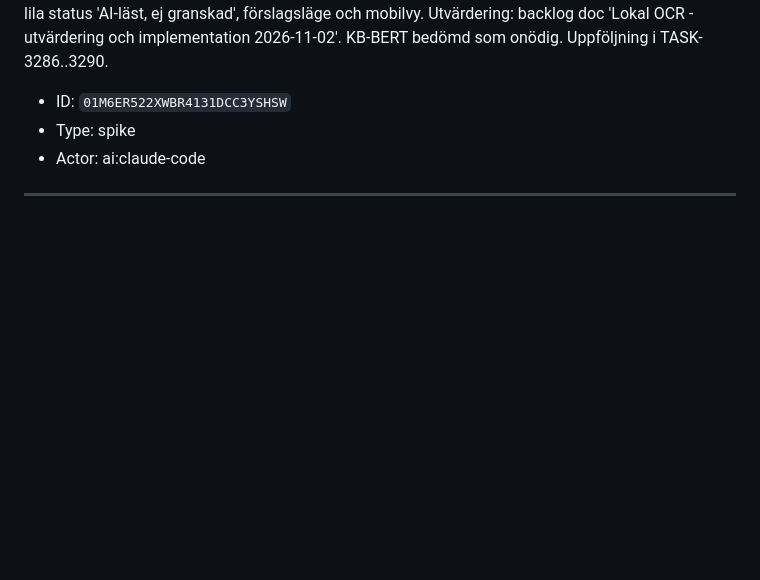
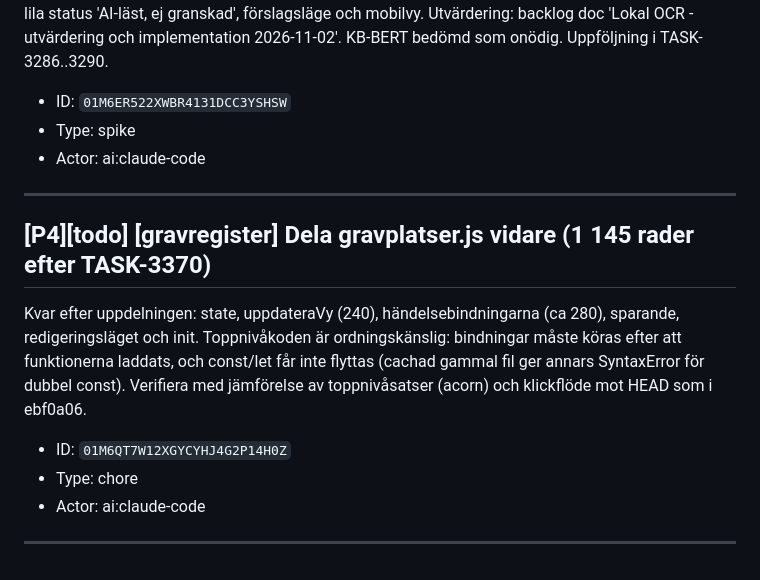
Before and after one commit to Armandur/svk-had-gravregister, a Markdown page: backlog.md, the part around one of its changes. Drawn GitHub-style; blank space fills up the shorter version.

```diff
--- a/backlog.md
+++ b/backlog.md
@@ -120,3 +166,13 @@ Klart och i prod 2026-11-02 (1716f55): lokal OCR med gemma4:12b via portalens v
 - Actor: ai:claude-code
 
 ---
+
+## [P4][todo] [gravregister] Dela gravplatser.js vidare (1 145 rader efter TASK-3370)
+
+Kvar efter uppdelningen: state, uppdateraVy (240), händelsebindningarna (ca 280), sparande, redigeringsläget och init. Toppnivåkoden är ordningskänslig: bindningar måste köras efter att funktionerna laddats, och const/let får inte flyttas (cachad gammal fil ger annars SyntaxError för dubbel const). Verifiera med jämförelse av toppnivåsatser (acorn) och klickflöde mot HEAD som i ebf0a06.
+
+- ID: `01M6QT7W12XGYCYHJ4G2P14H0Z`
+- Type: chore
+- Actor: ai:claude-code
+
+---
```
Also changed, not shown: other parts of backlog.md (+46 -0 lines).
